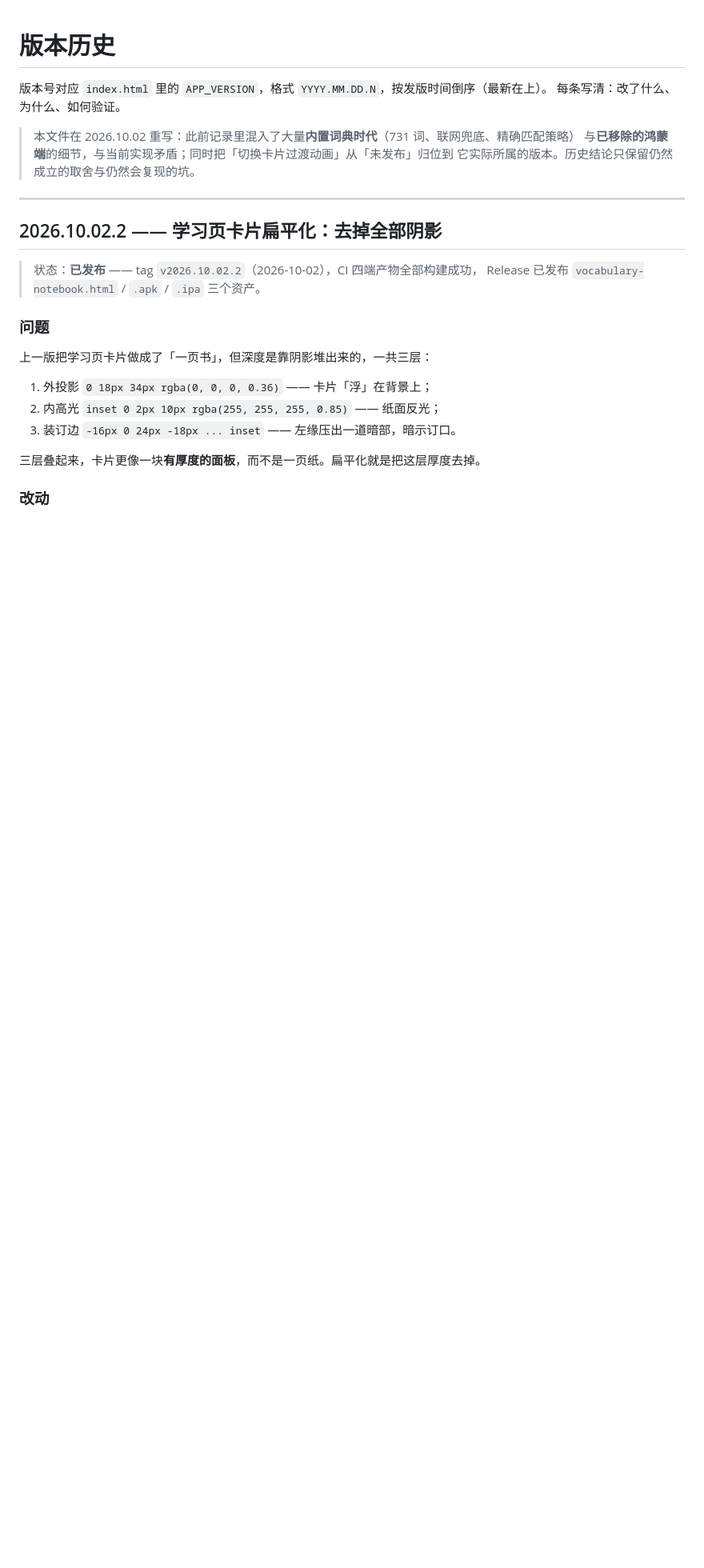
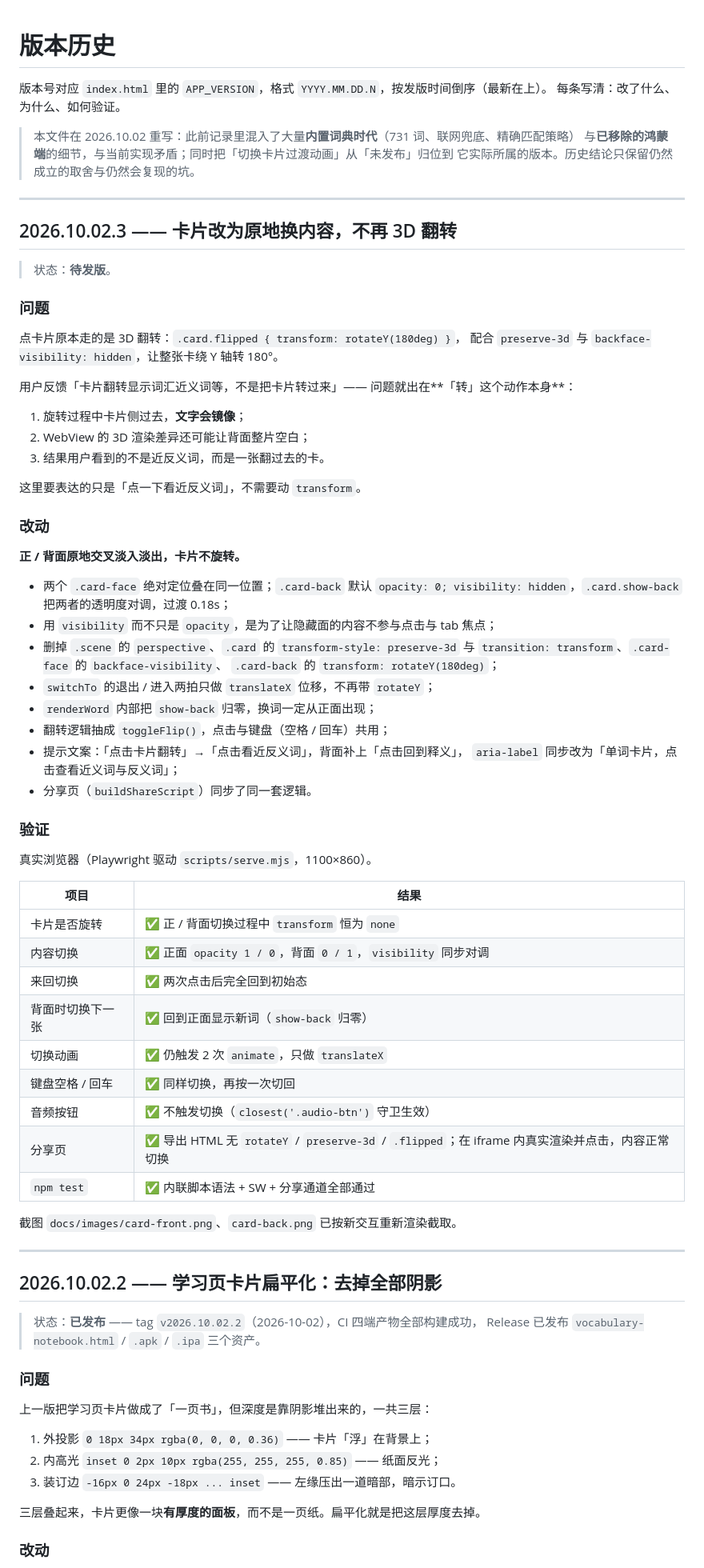
Before and after one commit to geek-xin/vocabulary-notebook, a Markdown page: docs/history.md, the part around the change. Shown: that part at 80% size. Drawn GitHub-style; blank space fills up the shorter version.

```diff
--- a/docs/history.md
+++ b/docs/history.md
@@ -6,6 +6,60 @@
 > 本文件在 2026.10.02 重写：此前记录里混入了大量**内置词典时代**（731 词、联网兜底、精确匹配策略）
 > 与**已移除的鸿蒙端**的细节，与当前实现矛盾；同时把「切换卡片过渡动画」从「未发布」归位到
 > 它实际所属的版本。历史结论只保留仍然成立的取舍与仍然会复现的坑。
+
+---
+
+## 2026.10.02.3 —— 卡片改为原地换内容，不再 3D 翻转
+
+> 状态：**待发版**。
+
+### 问题
+
+点卡片原本走的是 3D 翻转：`.card.flipped { transform: rotateY(180deg) }`，
+配合 `preserve-3d` 与 `backface-visibility: hidden`，让整张卡绕 Y 轴转 180°。
+
+用户反馈「卡片翻转显示词汇近义词等，不是把卡片转过来」—— 问题就出在**「转」这个动作本身**：
+
+1. 旋转过程中卡片侧过去，**文字会镜像**；
+2. WebView 的 3D 渲染差异还可能让背面整片空白；
+3. 结果用户看到的不是近反义词，而是一张翻过去的卡。
+
+这里要表达的只是「点一下看近反义词」，不需要动 `transform`。
+
+### 改动
+
+**正 / 背面原地交叉淡入淡出，卡片不旋转。**
+
+- 两个 `.card-face` 绝对定位叠在同一位置；`.card-back` 默认
+  `opacity: 0; visibility: hidden`，`.card.show-back` 把两者的透明度对调，过渡 0.18s；
+- 用 `visibility` 而不只是 `opacity`，是为了让隐藏面的内容不参与点击与 tab 焦点；
+- 删掉 `.scene` 的 `perspective`、`.card` 的 `transform-style: preserve-3d` 与
+  `transition: transform`、`.card-face` 的 `backface-visibility`、
+  `.card-back` 的 `transform: rotateY(180deg)`；
+- `switchTo` 的退出 / 进入两拍只做 `translateX` 位移，不再带 `rotateY`；
+- `renderWord` 内部把 `show-back` 归零，换词一定从正面出现；
+- 翻转逻辑抽成 `toggleFlip()`，点击与键盘（空格 / 回车）共用；
+- 提示文案：「点击卡片翻转」→「点击看近反义词」，背面补上「点击回到释义」，
+  `aria-label` 同步改为「单词卡片，点击查看近义词与反义词」；
+- 分享页（`buildShareScript`）同步了同一套逻辑。
+
+### 验证
+
+真实浏览器（Playwright 驱动 `scripts/serve.mjs`，1100×860）。
+
+| 项目 | 结果 |
+| --- | --- |
+| 卡片是否旋转 | ✅ 正 / 背面切换过程中 `transform` 恒为 `none` |
+| 内容切换 | ✅ 正面 `opacity 1 / 0`，背面 `0 / 1`，`visibility` 同步对调 |
+| 来回切换 | ✅ 两次点击后完全回到初始态 |
+| 背面时切换下一张 | ✅ 回到正面显示新词（`show-back` 归零） |
+| 切换动画 | ✅ 仍触发 2 次 `animate`，只做 `translateX` |
+| 键盘空格 / 回车 | ✅ 同样切换，再按一次切回 |
+| 音频按钮 | ✅ 不触发切换（`closest('.audio-btn')` 守卫生效） |
+| 分享页 | ✅ 导出 HTML 无 `rotateY` / `preserve-3d` / `.flipped`；在 iframe 内真实渲染并点击，内容正常切换 |
+| `npm test` | ✅ 内联脚本语法 + SW + 分享通道全部通过 |
+
+截图 `docs/images/card-front.png`、`card-back.png` 已按新交互重新渲染截取。
 
 ---
 
```
Also changed, not shown: README.md (+1 -1 lines), docs/design.md (+21 -8 lines), docs/images/card-back.png, docs/images/card-front.png, 3 other files.
